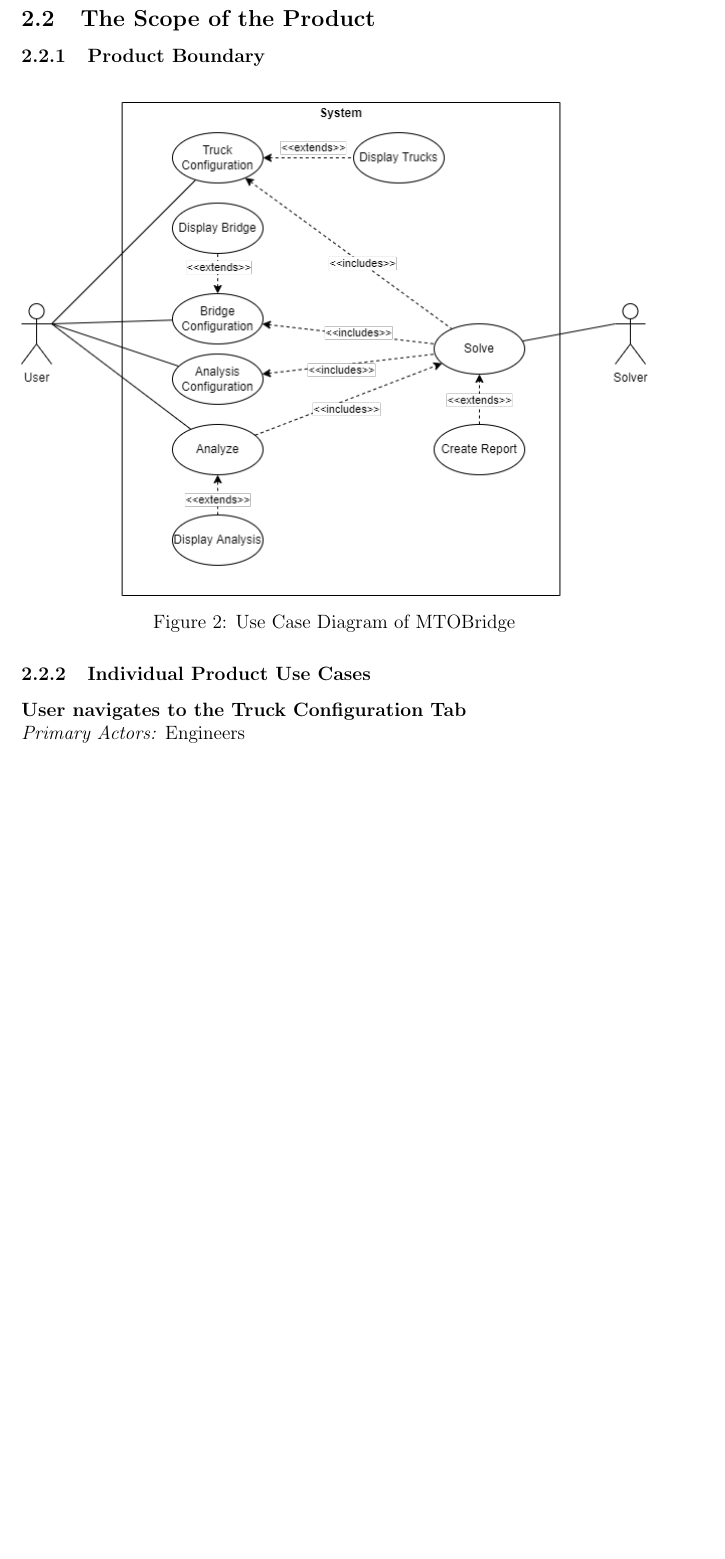
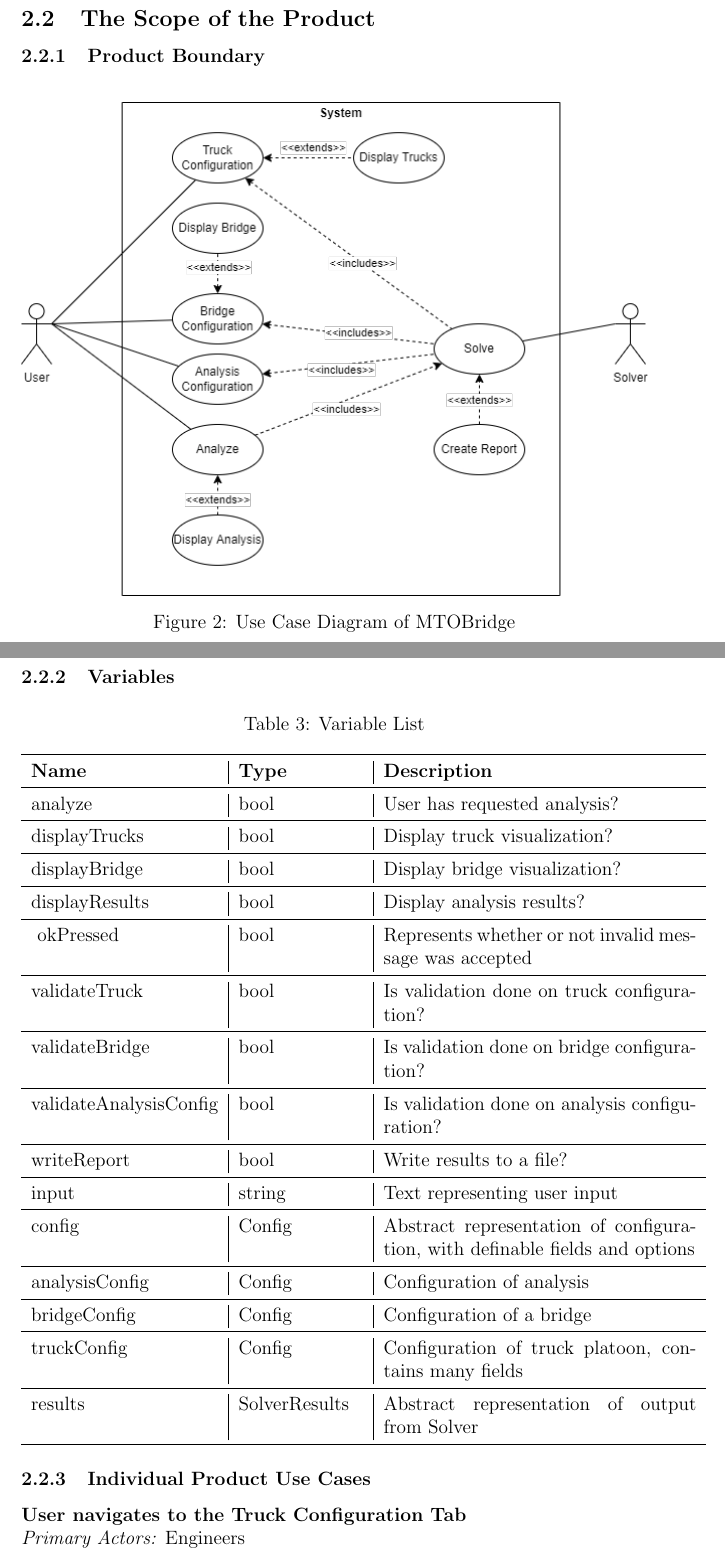
Before and after one commit to agentvv/MTOBridge, a LaTeX document (docs/SRS/SRS.tex): part of page 12 of 35 before the commit and two parts of pages 12 and 13 of 36 after it, the two joined at a grey line, cut so that both start at the same text, the shorter picture padded with empty space. Compiled offline with pdfLaTeX.

Commit message:
Add variables, update state machines

```diff
--- a/docs/SRS/SRS.tex
+++ b/docs/SRS/SRS.tex
@@ -193,6 +193,46 @@ The potential users of this product are civil engineers designing and monitoring
   \caption{Use Case Diagram of MTOBridge}
   \label {fig:use-case-diagram}
 \end{figure}
+
+\subsubsection{Variables}
+\begin{table}[H]
+  \caption{Variable List} \label{TblVariableList}
+  \begin{tabular}{p{0.3\textwidth} | p{0.2\textwidth} | p{0.5\textwidth}}
+  \toprule
+  \textbf{Name} & \textbf{Type} & \textbf{Description}\\
+  \midrule
+  analyze & bool & User has requested analysis?\\
+  \midrule
+  displayTrucks & bool & Display truck visualization?\\
+  \midrule
+  displayBridge & bool & Display bridge visualization?\\
+  \midrule
+  displayResults & bool & Display analysis results?\\
+  \midrule\
+  okPressed & bool & Represents whether or not invalid message was accepted\\
+  \midrule
+  validateTruck & bool & Is validation done on truck configuration?\\
+  \midrule
+  validateBridge & bool & Is validation done on bridge configuration?\\
+  \midrule
+  validateAnalysisConfig & bool & Is validation done on analysis configuration?\\
+  \midrule
+  writeReport & bool & Write results to a file?\\
+  \midrule
+  input & string & Text representing user input\\
+  \midrule
+  config & Config & Abstract representation of configuration, with definable fields and options\\
+  \midrule
+  analysisConfig & Config & Configuration of analysis\\
+  \midrule
+  bridgeConfig & Config & Configuration of a bridge\\
+  \midrule
+  truckConfig & Config & Configuration of truck platoon, contains many fields\\
+  \midrule
+  results & SolverResults & Abstract representation of output from Solver\\
+  \bottomrule
+\end{tabular}
+\end{table}
 
 \subsubsection{Individual Product Use Cases}
 
```
Also changed, not shown: docs/SRS/SRS.pdf, docs/SRS/images/use-case-1-sm.png, docs/SRS/images/use-case-2-sm.png, docs/SRS/images/use-case-3-sm.png, docs/SRS/images/use-case-4-sm.png, docs/SRS/images/use-case-5-sm.png.
